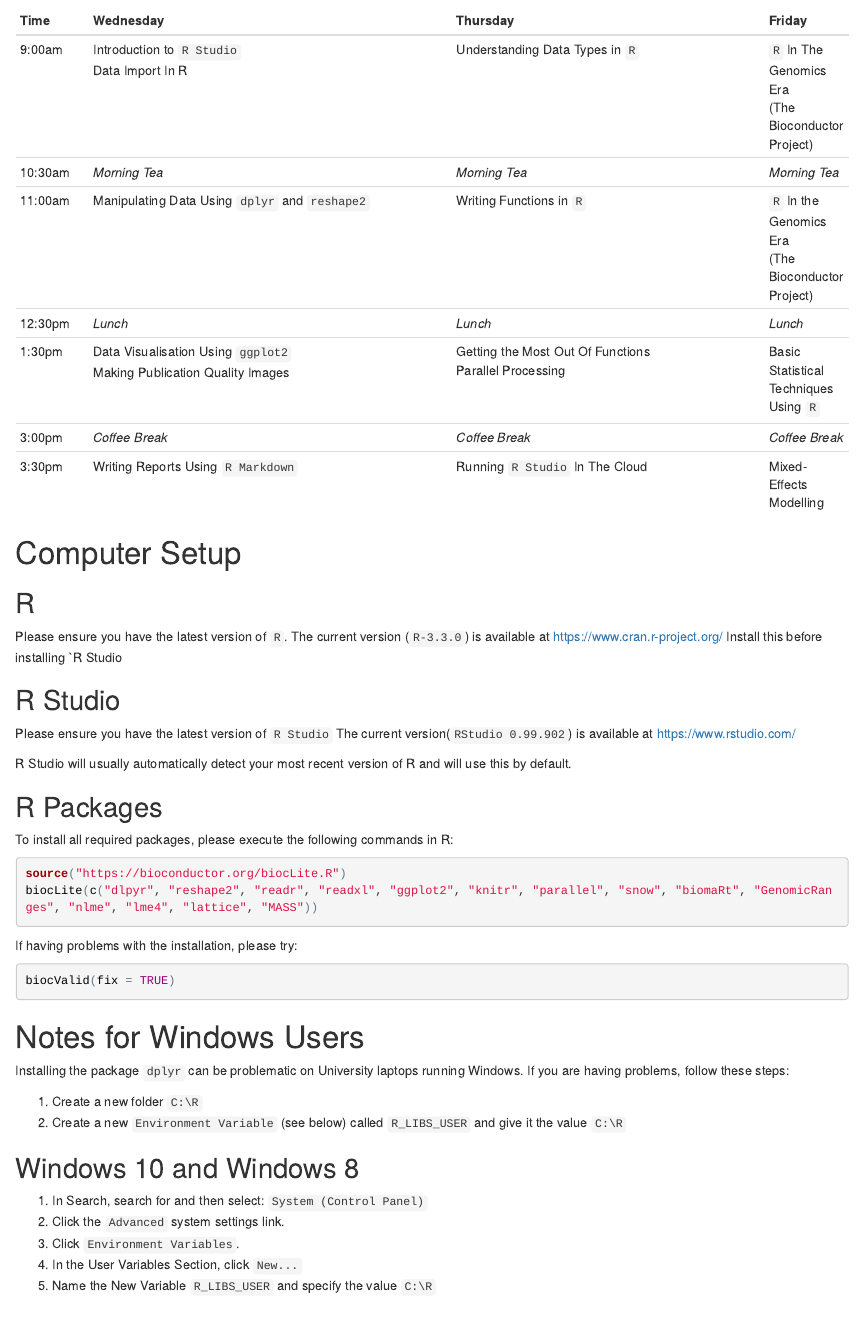
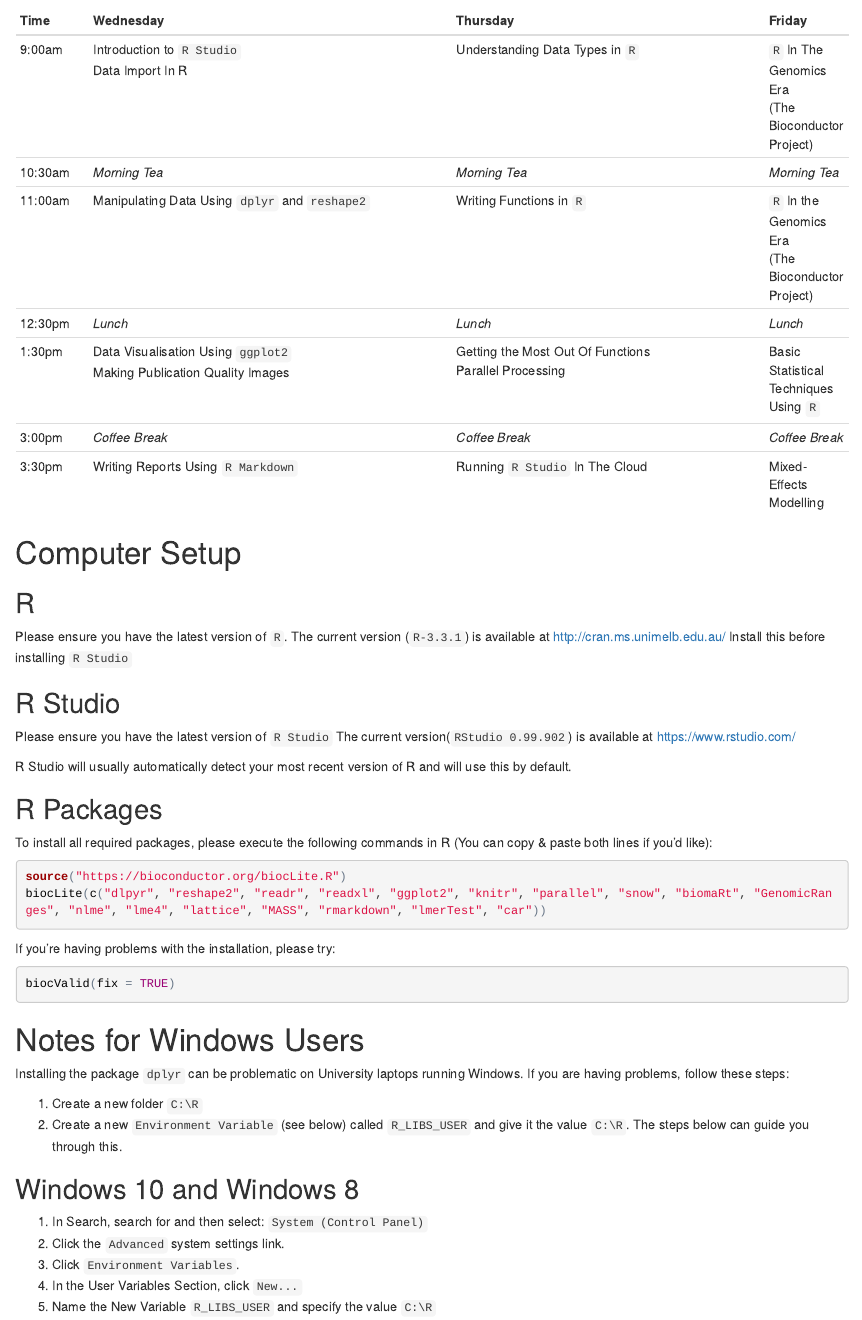
Before and after one commit to UofABioinformaticsHub/RAdelaide-July-2016, an R Markdown document (README.Rmd): the page in a window 1100 px wide, from 180 px down. The pictures show the output file README.html that the author committed with the source, opened offline.

Commit message:
Updated Installation Instructions

````diff
--- a/README.Rmd
+++ b/README.Rmd
@@ -22,24 +22,24 @@
 ## R
 
 Please ensure you have the latest version of `R`.
-The current version (`R-3.3.0`) is available at https://www.cran.r-project.org/
-Install this before installing `R Studio
+The current version (`R-3.3.1`) is available at http://cran.ms.unimelb.edu.au/
+Install this before installing `R Studio`
 
 
 ## R Studio
 Please ensure you have the latest version of `R Studio`
-The current version(`RStudio 0.99.902`) is available at https://www.rstudio.com/
+The current version(`RStudio 0.99.902`) is available at [https://www.rstudio.com/](https://www.rstudio.com/products/rstudio/download/)
 
 R Studio will usually automatically detect your most recent version of R and will use this by default.
 
 ## R Packages
-To install all required packages, please execute the following commands in R:
+To install all required packages, please execute the following commands in R (You can copy & paste both lines if you'd like):
 ```{r, eval=FALSE}
 source("https://bioconductor.org/biocLite.R")
-biocLite(c("dlpyr", "reshape2", "readr", "readxl", "ggplot2", "knitr", "parallel", "snow", "biomaRt", "GenomicRanges", "nlme", "lme4", "lattice", "MASS"))
+biocLite(c("dlpyr", "reshape2", "readr", "readxl", "ggplot2", "knitr", "parallel", "snow", "biomaRt", "GenomicRanges", "nlme", "lme4", "lattice", "MASS", "rmarkdown", "lmerTest", "car"))
 ```
 
-If having problems with the installation, please try:
+If you're having problems with the installation, please try:
 ```{r, eval=FALSE}
 biocValid(fix = TRUE)
 ```
@@ -51,8 +51,8 @@
 If you are having problems, follow these steps:
 
 1. Create a new folder `C:\R`
-2. Create a new `Environment Variable` (see below) called `R_LIBS_USER` and give it the value `C:\R`
-
+2. Create a new `Environment Variable` (see below) called `R_LIBS_USER` and give it the value `C:\R`.
+The steps below can guide you through this.
 
 ## Windows 10 and Windows 8
 
````
Also changed, not shown: README.html.
